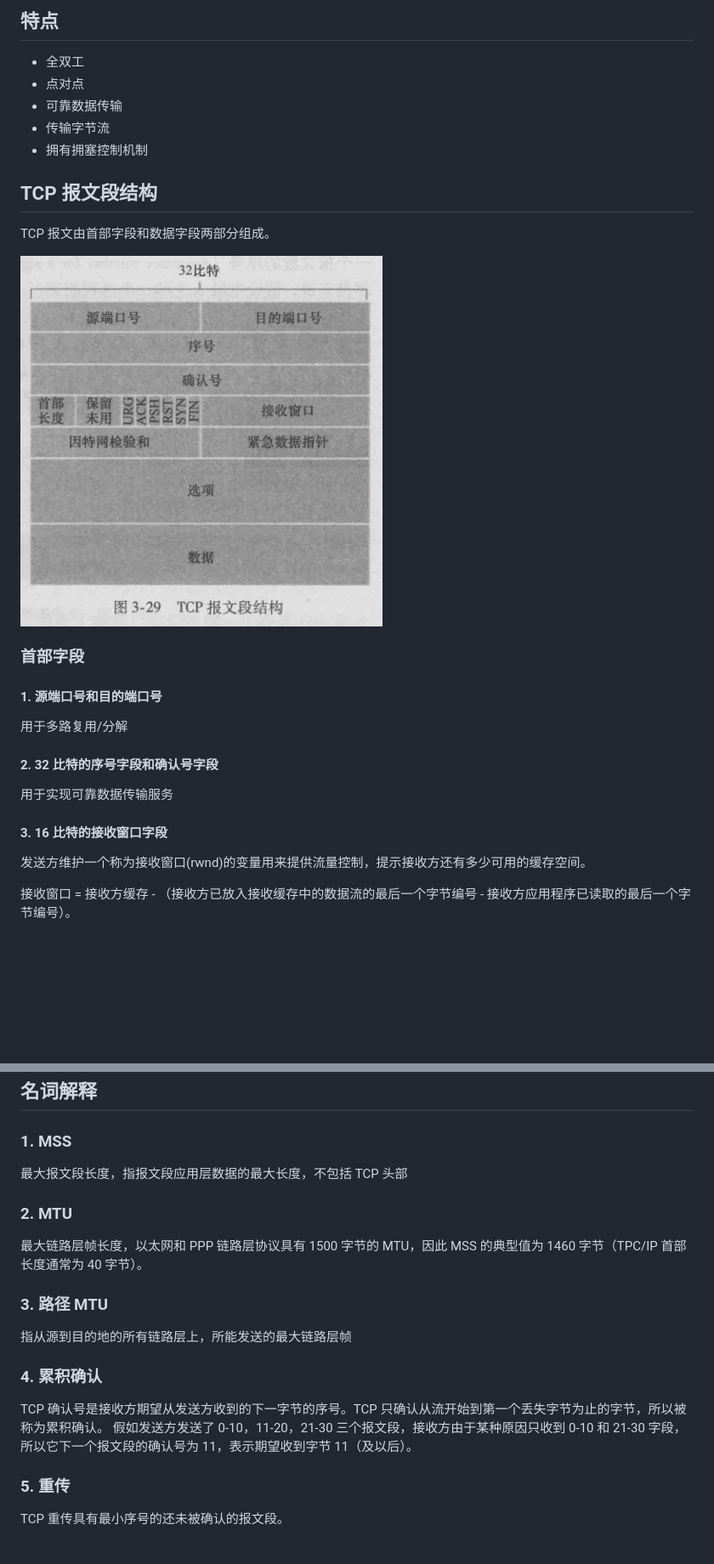
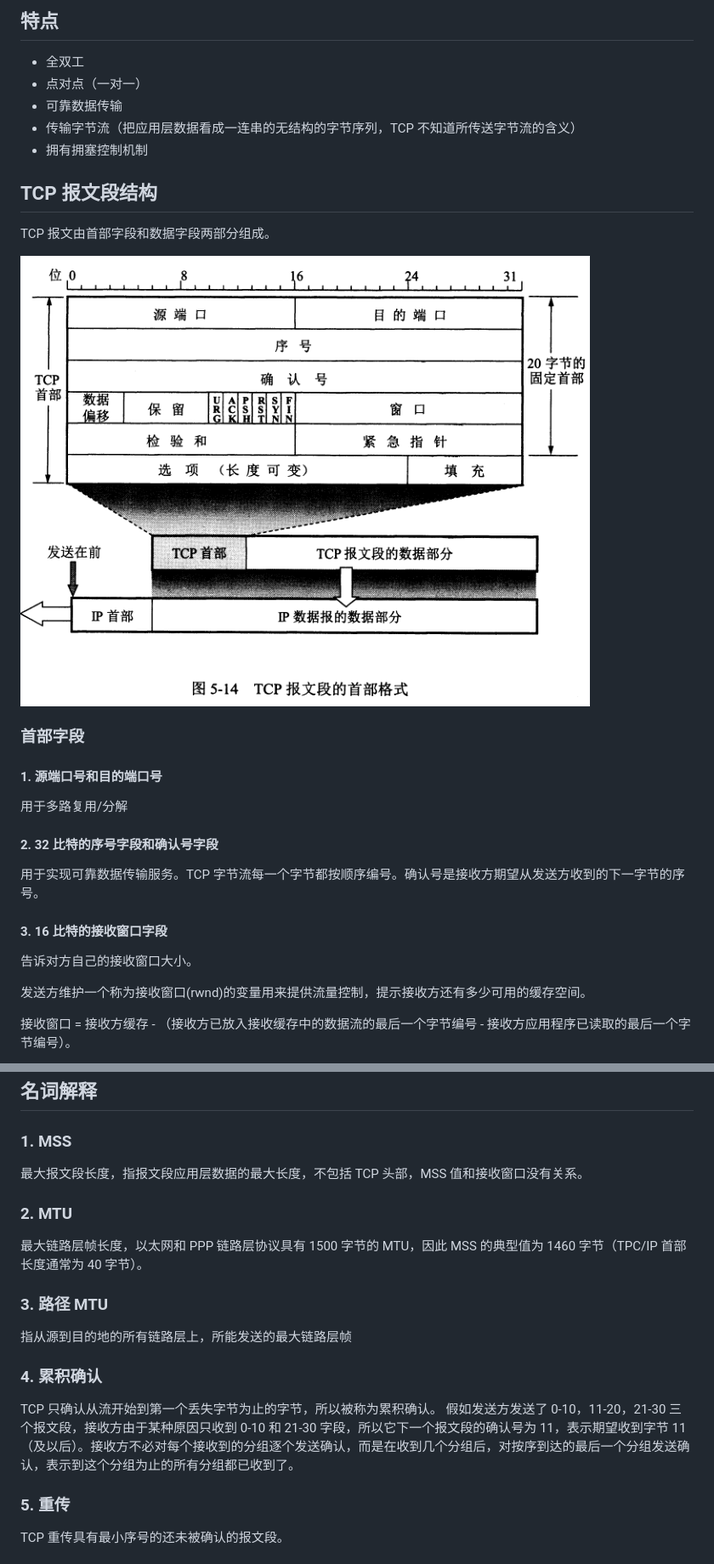
Before and after one commit to woai3c/Computer-Networking-Lab, a Markdown page: docs/tcp.md, 2 parts joined by grey strips. Shown: that part at 85% size. Drawn GitHub-style; pictures changed too: imgs/tcp.png; blank space fills up the shorter version.

```diff
--- a/docs/tcp.md
+++ b/docs/tcp.md
@@ -1,9 +1,9 @@
 # TCP 文档
 ## 特点
 * 全双工
-* 点对点
+* 点对点（一对一）
 * 可靠数据传输
-* 传输字节流
+* 传输字节流（把应用层数据看成一连串的无结构的字节序列，TCP 不知道所传送字节流的含义）
 * 拥有拥塞控制机制
 
 ## TCP 报文段结构
@@ -14,8 +14,10 @@ TCP 报文由首部字段和数据字段两部分组成。
 #### 1. 源端口号和目的端口号
 用于多路复用/分解
 #### 2. 32 比特的序号字段和确认号字段
-用于实现可靠数据传输服务
+用于实现可靠数据传输服务。TCP 字节流每一个字节都按顺序编号。确认号是接收方期望从发送方收到的下一字节的序号。
 #### 3. 16 比特的接收窗口字段
+告诉对方自己的接收窗口大小。
+
 发送方维护一个称为接收窗口(rwnd)的变量用来提供流量控制，提示接收方还有多少可用的缓存空间。
 
 接收窗口 = 接收方缓存 - （接收方已放入接收缓存中的数据流的最后一个字节编号 - 接收方应用程序已读取的最后一个字节编号）。
@@ -63,7 +74,7 @@ TCP 接收方会将正确接收但失序的报文缓存起来。
 
 ## 名词解释
 ### 1. MSS
-最大报文段长度，指报文段应用层数据的最大长度，不包括 TCP 头部
+最大报文段长度，指报文段应用层数据的最大长度，不包括 TCP 头部，MSS 值和接收窗口没有关系。
 
 ### 2. MTU
 最大链路层帧长度，以太网和 PPP 链路层协议具有 1500 字节的 MTU，因此 MSS 的典型值为 1460 字节（TPC/IP 首部长度通常为 40 字节）。
@@ -72,8 +83,8 @@ TCP 接收方会将正确接收但失序的报文缓存起来。
 指从源到目的地的所有链路层上，所能发送的最大链路层帧
 
 ### 4. 累积确认
-TCP 确认号是接收方期望从发送方收到的下一字节的序号。TCP 只确认从流开始到第一个丢失字节为止的字节，所以被称为累积确认。
-假如发送方发送了 0-10，11-20，21-30 三个报文段，接收方由于某种原因只收到 0-10 和 21-30 字段，所以它下一个报文段的确认号为 11，表示期望收到字节 11（及以后）。
+TCP 只确认从流开始到第一个丢失字节为止的字节，所以被称为累积确认。
+假如发送方发送了 0-10，11-20，21-30 三个报文段，接收方由于某种原因只收到 0-10 和 21-30 字段，所以它下一个报文段的确认号为 11，表示期望收到字节 11（及以后）。接收方不必对每个接收到的分组逐个发送确认，而是在收到几个分组后，对按序到达的最后一个分组发送确认，表示到这个分组为止的所有分组都已收到了。
 
 ### 5. 重传
 TCP 重传具有最小序号的还未被确认的报文段。
```
Also changed, not shown: other parts of docs/tcp.md (+23 -7 lines).
